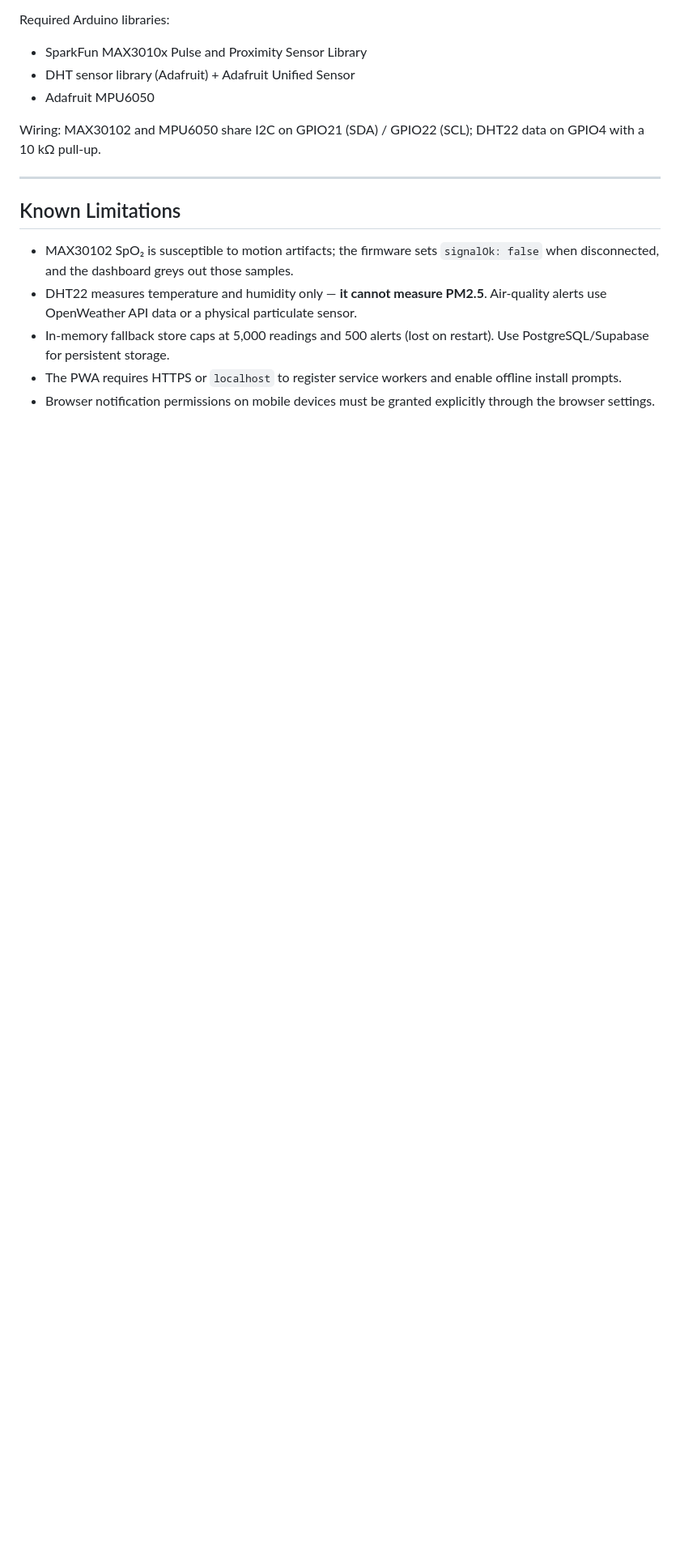
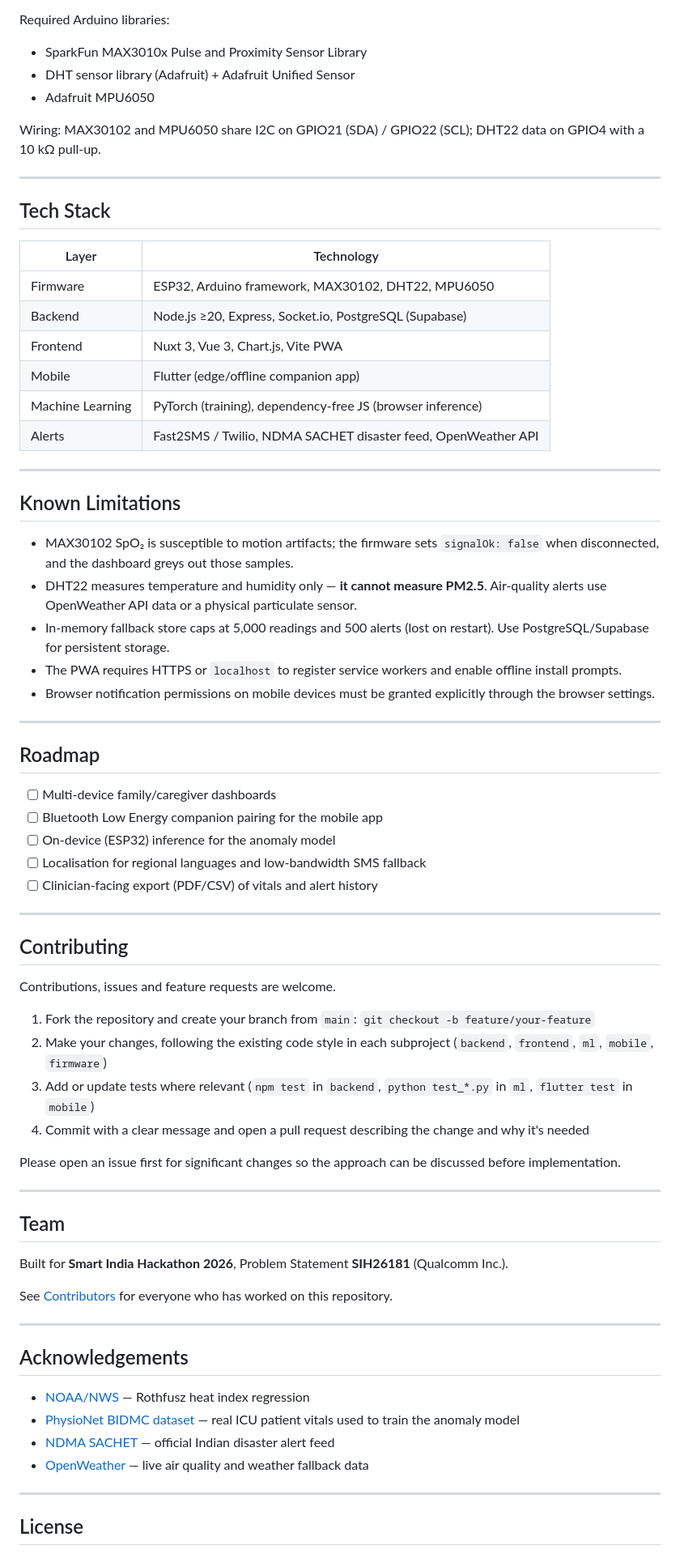
Before and after one commit to souvik-OOPS/SIH-2026, a Markdown page: README.md, the part around one of its changes. Shown at 81% size. Rendered like a GitHub page; blank space fills up the shorter version.

```diff
--- a/README.md
+++ b/README.md
@@ -296,6 +337,19 @@ Wiring: MAX30102 and MPU6050 share I2C on GPIO21 (SDA) / GPIO22 (SCL); DHT22 dat
 
 ---
 
+## Tech Stack
+
+| Layer | Technology |
+|---|---|
+| Firmware | ESP32, Arduino framework, MAX30102, DHT22, MPU6050 |
+| Backend | Node.js ≥20, Express, Socket.io, PostgreSQL (Supabase) |
+| Frontend | Nuxt 3, Vue 3, Chart.js, Vite PWA |
+| Mobile | Flutter (edge/offline companion app) |
+| Machine Learning | PyTorch (training), dependency-free JS (browser inference) |
+| Alerts | Fast2SMS / Twilio, NDMA SACHET disaster feed, OpenWeather API |
+
+---
+
 ## Known Limitations
 
 - MAX30102 SpO₂ is susceptible to motion artifacts; the firmware sets `signalOk: false` when disconnected, and the dashboard greys out those samples.
@@ -303,3 +357,48 @@ Wiring: MAX30102 and MPU6050 share I2C on GPIO21 (SDA) / GPIO22 (SCL); DHT22 dat
 - In-memory fallback store caps at 5,000 readings and 500 alerts (lost on restart). Use PostgreSQL/Supabase for persistent storage.
 - The PWA requires HTTPS or `localhost` to register service workers and enable offline install prompts.
 - Browser notification permissions on mobile devices must be granted explicitly through the browser settings.
+
+---
+
+## Roadmap
+
+- [ ] Multi-device family/caregiver dashboards
+- [ ] Bluetooth Low Energy companion pairing for the mobile app
+- [ ] On-device (ESP32) inference for the anomaly model
+- [ ] Localisation for regional languages and low-bandwidth SMS fallback
+- [ ] Clinician-facing export (PDF/CSV) of vitals and alert history
+
+---
+
+## Contributing
+
+Contributions, issues and feature requests are welcome.
+
+1. Fork the repository and create your branch from `main`: `git checkout -b feature/your-feature`
+2. Make your changes, following the existing code style in each subproject (`backend`, `frontend`, `ml`, `mobile`, `firmware`)
+3. Add or update tests where relevant (`npm test` in `backend`, `python test_*.py` in `ml`, `flutter test` in `mobile`)
+4. Commit with a clear message and open a pull request describing the change and why it's needed
+
+Please open an issue first for significant changes so the approach can be discussed before implementation.
+
+---
+
+## Team
+
+Built for **Smart India Hackathon 2026**, Problem Statement **SIH26181** (Qualcomm Inc.).
+
+See [Contributors](../../graphs/contributors) for everyone who has worked on this repository.
+
+---
+
+## Acknowledgements
+
+- [NOAA/NWS](https://www.weather.gov/safety/heat-index) — Rothfusz heat index regression
+- [PhysioNet BIDMC dataset](https://physionet.org/content/bidmc/1.0.0/) — real ICU patient vitals used to train the anomaly model
+- [NDMA SACHET](https://sachet.ndma.gov.in/) — official Indian disaster alert feed
+- [OpenWeather](https://openweathermap.org/) — live air quality and weather fallback data
+
+---
+
+## License
+
```
Also changed, not shown: other parts of README.md (+82 -14 lines).
